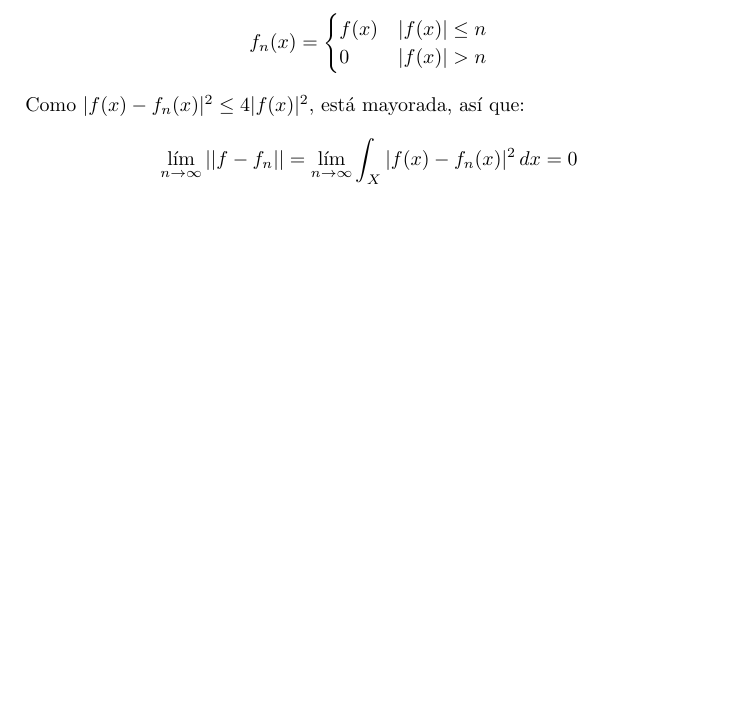
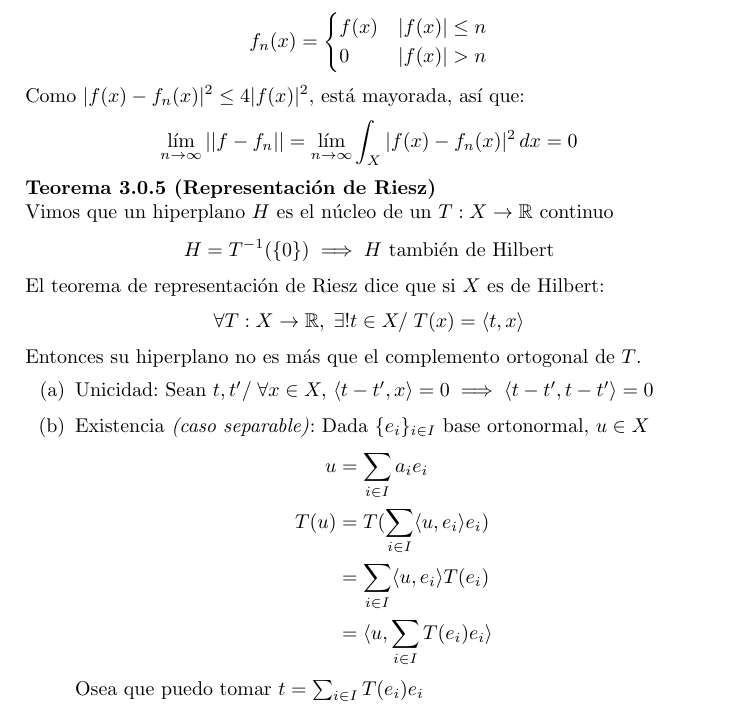
Before and after one commit to freire-guido/an-avanzado, a LaTeX book (main.tex): part of page 8 of 9, cut so that both start at the same text, the shorter picture padded with empty space. Compiled offline with pdfLaTeX.

Commit message:
fan de riesz

```diff
--- a/main.tex
+++ b/main.tex
@@ -126,6 +126,24 @@
     \lim_{n\to\infty}||f - f_n|| = \lim_{n\to\infty} \int_X |f(x) - f_n(x)|^2\,dx = 0
     $$
 \end{teorema}
+\begin{teorema}[Representaci\'on de Riesz]
+    Vimos que un hiperplano $H$ es el n\'ucleo de un $T: X \to \mathbb{R}$ continuo
+    $$H = T^{-1}(\{0\}) \implies H\text{ tambi\'en de Hilbert}$$
+    El teorema de representaci\'on de Riesz dice que si $X$ es de Hilbert:
+    $$\forall T: X \to \mathbb{R},\; \exists ! t \in X /\; T(x) = \langle t, x \rangle$$
+    Entonces su hiperplano no es m\'as que el complemento ortogonal de $T$.
+    \enum{
+        \item Unicidad: Sean $t, t' /\; \forall x \in X,\, \langle t - t', x \rangle = 0 \implies \langle t - t', t - t' \rangle = 0$
+        \item Existencia \textit{(caso separable)}: Dada $\{e_i\}_{i\in I}$ base ortonormal, $u \in X$
+        \begin{align*}
+            u &= \sum_{i\in I}a_ie_i\\
+            T(u) &= T(\sum_{i\in I}\langle u, e_i \rangle e_i)\\
+                 &= \sum_{i\in I}\langle u, e_i \rangle T(e_i)\\
+                 &= \langle u, \sum_{i\in I}T(e_i)e_i \rangle
+        \end{align*}
+        Osea que puedo tomar $t = \sum_{i\in I}T(e_i)e_i$
+    }
+\end{teorema}
 
 \chapter{Otros}
 \section{Digresionario}
```
